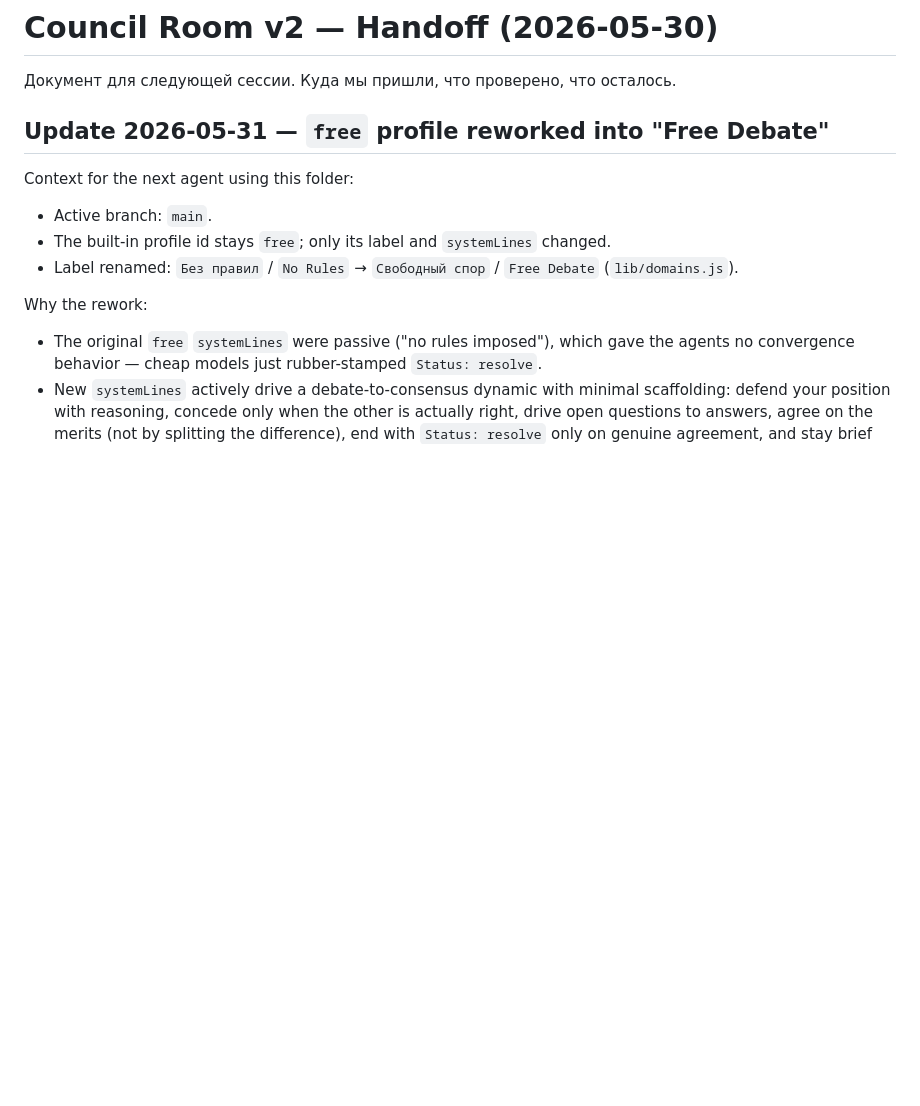
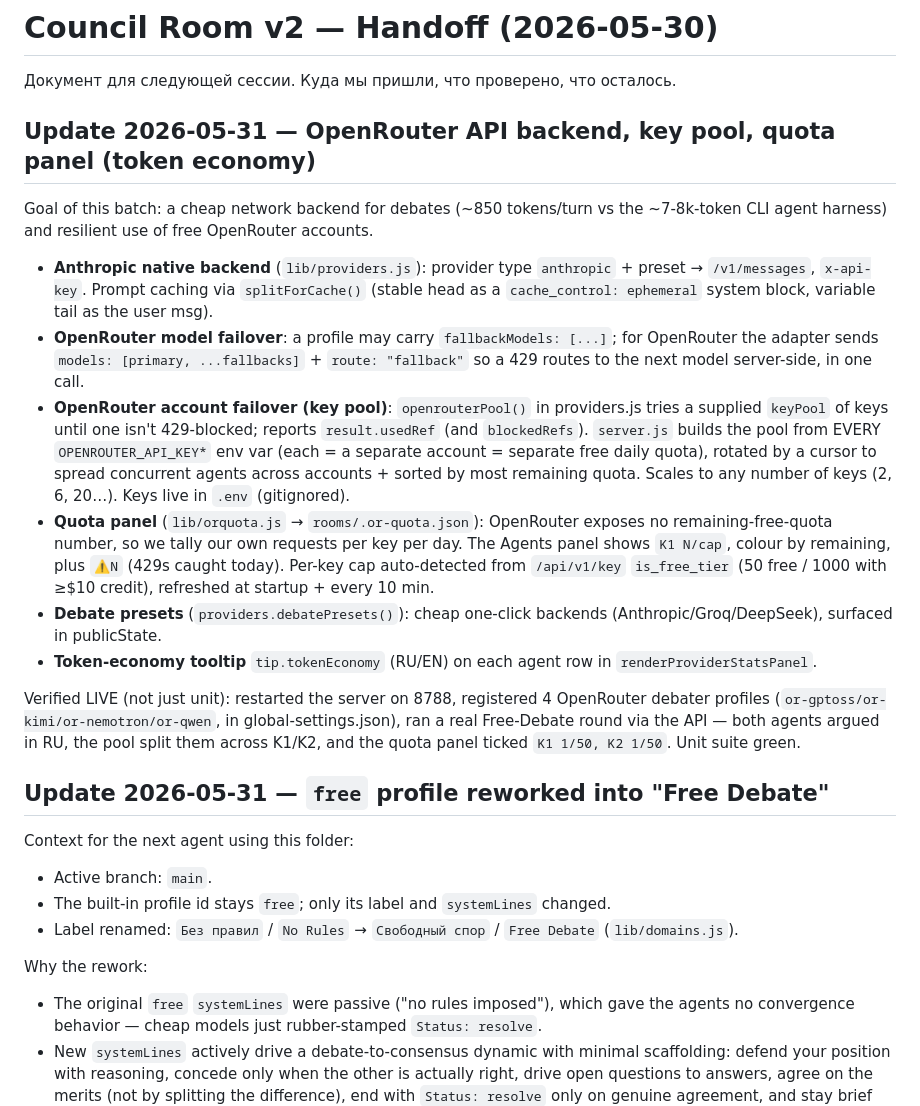
Before and after one commit to rusanovcode/council-room-v2, a Markdown page: HANDOFF.md, the part around the change. Rendered like a GitHub page; blank space fills up the shorter version.

Commit message:
Docs: record OpenRouter backend/pool/quota + Anthropic in HANDOFF & DATA_SOURCES
Co-Authored-By: Claude Opus 4.8 <noreply@anthropic.com>

```diff
--- a/HANDOFF.md
+++ b/HANDOFF.md
@@ -1,6 +1,38 @@
 # Council Room v2 — Handoff (2026-05-30)
 
 Документ для следующей сессии. Куда мы пришли, что проверено, что осталось.
+
+## Update 2026-05-31 — OpenRouter API backend, key pool, quota panel (token economy)
+
+Goal of this batch: a cheap network backend for debates (~850 tokens/turn vs the
+~7-8k-token CLI agent harness) and resilient use of free OpenRouter accounts.
+
+- **Anthropic native backend** (`lib/providers.js`): provider type `anthropic` +
+  preset → `/v1/messages`, `x-api-key`. Prompt caching via `splitForCache()` (stable
+  head as a `cache_control: ephemeral` system block, variable tail as the user msg).
+- **OpenRouter model failover**: a profile may carry `fallbackModels: [...]`; for
+  OpenRouter the adapter sends `models: [primary, ...fallbacks]` + `route: "fallback"`
+  so a 429 routes to the next model server-side, in one call.
+- **OpenRouter account failover (key pool)**: `openrouterPool()` in providers.js tries
+  a supplied `keyPool` of keys until one isn't 429-blocked; reports `result.usedRef`
+  (and `blockedRefs`). `server.js` builds the pool from EVERY `OPENROUTER_API_KEY*` env
+  var (each = a separate account = separate free daily quota), rotated by a cursor to
+  spread concurrent agents across accounts + sorted by most remaining quota. Scales to
+  any number of keys (2, 6, 20…). Keys live in `.env` (gitignored).
+- **Quota panel** (`lib/orquota.js` → `rooms/.or-quota.json`): OpenRouter exposes no
+  remaining-free-quota number, so we tally our own requests per key per day. The
+  Agents panel shows `K1 N/cap`, colour by remaining, plus `⚠N` (429s caught today).
+  Per-key cap auto-detected from `/api/v1/key` `is_free_tier` (50 free / 1000 with
+  ≥$10 credit), refreshed at startup + every 10 min.
+- **Debate presets** (`providers.debatePresets()`): cheap one-click backends
+  (Anthropic/Groq/DeepSeek), surfaced in publicState.
+- **Token-economy tooltip** `tip.tokenEconomy` (RU/EN) on each agent row in
+  `renderProviderStatsPanel`.
+
+Verified LIVE (not just unit): restarted the server on 8788, registered 4 OpenRouter
+debater profiles (`or-gptoss/or-kimi/or-nemotron/or-qwen`, in global-settings.json),
+ran a real Free-Debate round via the API — both agents argued in RU, the pool split
+them across K1/K2, and the quota panel ticked `K1 1/50, K2 1/50`. Unit suite green.
 
 ## Update 2026-05-31 — `free` profile reworked into "Free Debate"
 
```
Also changed, not shown: DATA_SOURCES.md (+2 -1 lines).
